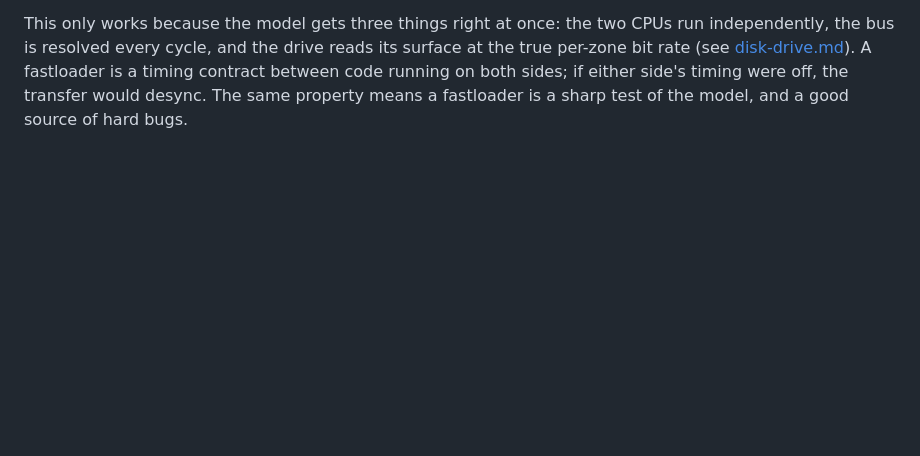
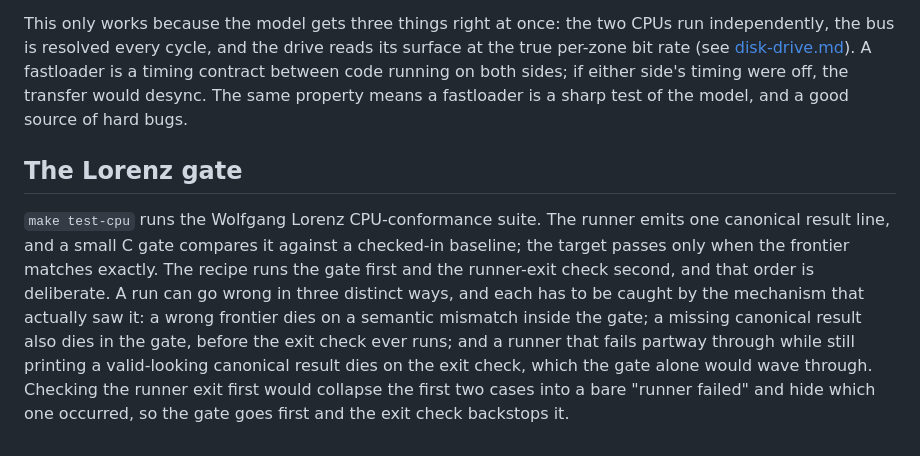
Before and after one commit to ChronoCoders/C64, a Markdown page: docs/architecture.md, the part around the change. Drawn GitHub-style; blank space fills up the shorter version.

Commit message:
docs: record the Lorenz gate ordering

```diff
--- a/docs/architecture.md
+++ b/docs/architecture.md
@@ -59,3 +59,17 @@ the true per-zone bit rate (see [disk-drive.md](disk-drive.md)). A fastloader is
 timing contract between code running on both sides; if either side's timing were off,
 the transfer would desync. The same property means a fastloader is a sharp test of
 the model, and a good source of hard bugs.
+
+## The Lorenz gate
+
+`make test-cpu` runs the Wolfgang Lorenz CPU-conformance suite. The runner emits one
+canonical result line, and a small C gate compares it against a checked-in baseline;
+the target passes only when the frontier matches exactly. The recipe runs the gate
+first and the runner-exit check second, and that order is deliberate. A run can go
+wrong in three distinct ways, and each has to be caught by the mechanism that actually
+saw it: a wrong frontier dies on a semantic mismatch inside the gate; a missing
+canonical result also dies in the gate, before the exit check ever runs; and a runner
+that fails partway through while still printing a valid-looking canonical result dies
+on the exit check, which the gate alone would wave through. Checking the runner exit
+first would collapse the first two cases into a bare "runner failed" and hide which
+one occurred, so the gate goes first and the exit check backstops it.
```
